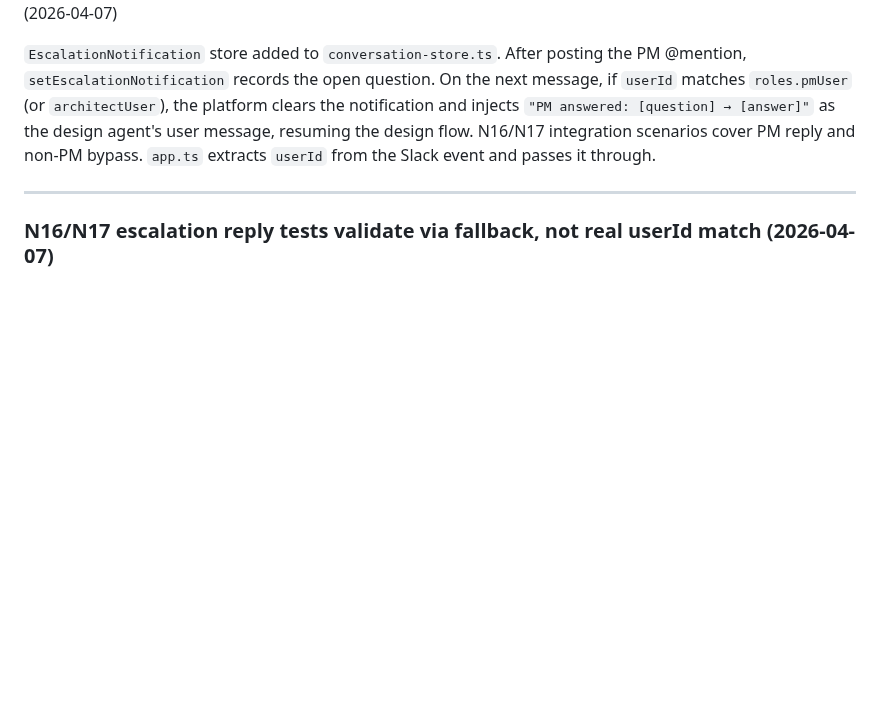
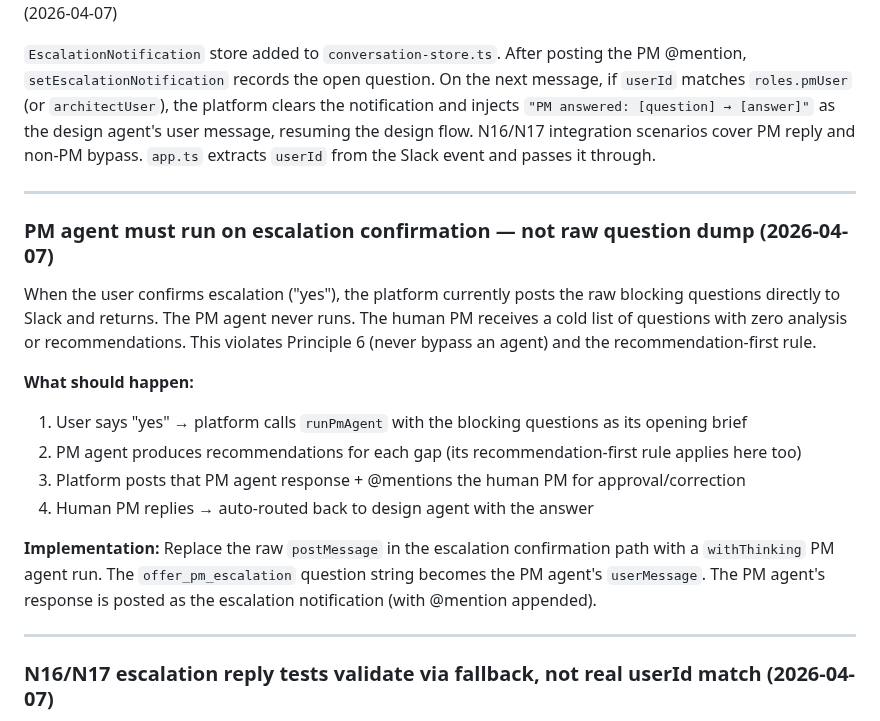
Before and after one commit to sanjaysahgal/agentic-sdlc, a Markdown page: BACKLOG.md, the part around the change. Drawn GitHub-style; blank space fills up the shorter version.

Commit message:
chore: backlog — PM agent must run on escalation confirmation, not raw question dump
Co-Authored-By: Claude Sonnet 4.6 <noreply@anthropic.com>

```diff
--- a/BACKLOG.md
+++ b/BACKLOG.md
@@ -36,6 +36,20 @@ Brand data (colors, typography, tokens) is customer-specific. health360 owns its
 ~~### Escalation reply auto-routing — PM/Architect reply in thread should re-trigger design agent~~ ✅ Done (2026-04-07)
 
 `EscalationNotification` store added to `conversation-store.ts`. After posting the PM @mention, `setEscalationNotification` records the open question. On the next message, if `userId` matches `roles.pmUser` (or `architectUser`), the platform clears the notification and injects `"PM answered: [question] → [answer]"` as the design agent's user message, resuming the design flow. N16/N17 integration scenarios cover PM reply and non-PM bypass. `app.ts` extracts `userId` from the Slack event and passes it through.
+
+---
+
+### PM agent must run on escalation confirmation — not raw question dump (2026-04-07)
+
+When the user confirms escalation ("yes"), the platform currently posts the raw blocking questions directly to Slack and returns. The PM agent never runs. The human PM receives a cold list of questions with zero analysis or recommendations. This violates Principle 6 (never bypass an agent) and the recommendation-first rule.
+
+**What should happen:**
+1. User says "yes" → platform calls `runPmAgent` with the blocking questions as its opening brief
+2. PM agent produces recommendations for each gap (its recommendation-first rule applies here too)
+3. Platform posts that PM agent response + @mentions the human PM for approval/correction
+4. Human PM replies → auto-routed back to design agent with the answer
+
+**Implementation:** Replace the raw `postMessage` in the escalation confirmation path with a `withThinking` PM agent run. The `offer_pm_escalation` question string becomes the PM agent's `userMessage`. The PM agent's response is posted as the escalation notification (with @mention appended).
 
 ---
 
```
